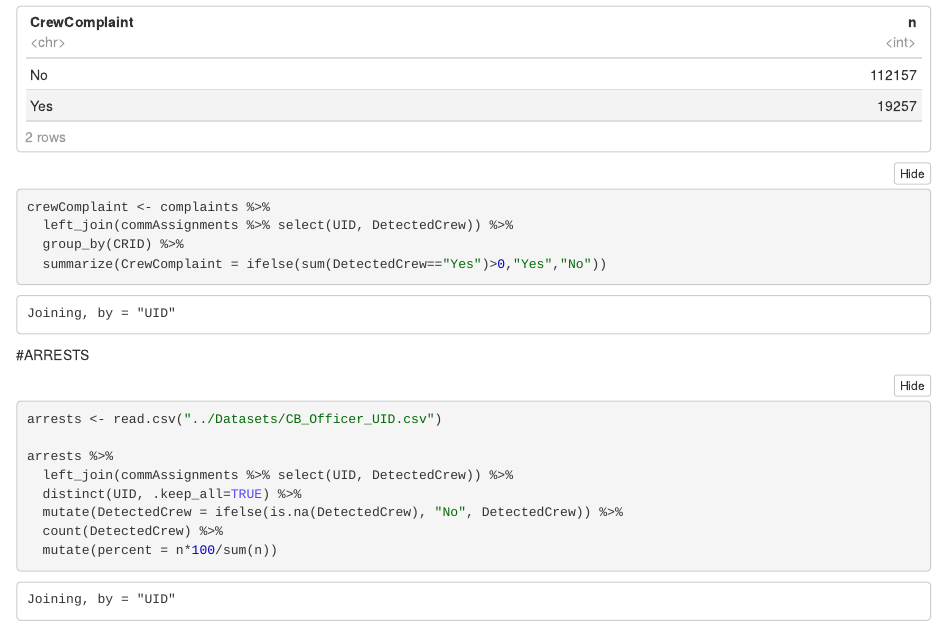
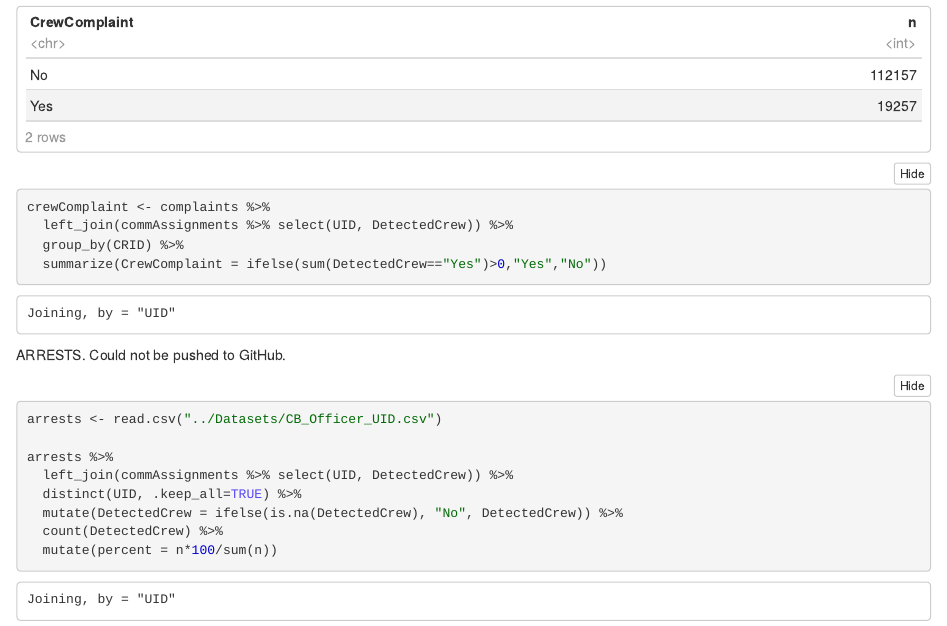
Before and after one commit to cornersresearch/Crew-Detection, an R Markdown document (Code/6.AnalyzingCommunities.Rmd): the page in a window 1100 px wide, from 5130 px down before the commit and from 5360 px down after it, so that both start at the same text. The pictures show the output file Code/6.AnalyzingCommunities.nb.html that the author committed with the source, opened offline.

Commit message:
Initial Commit

````diff
--- a/Code/6.AnalyzingCommunities.Rmd
+++ b/Code/6.AnalyzingCommunities.Rmd
@@ -214,7 +214,7 @@ crewComplaint <- complaints %>%
   summarize(CrewComplaint = ifelse(sum(DetectedCrew=="Yes")>0,"Yes","No"))
 ```
 
-#ARRESTS
+ARRESTS. Could not be pushed to GitHub.
 ```{r}
 arrests <- read.csv("../Datasets/CB_Officer_UID.csv")
 
````
Also changed, not shown: Code/6.AnalyzingCommunities.nb.html.
